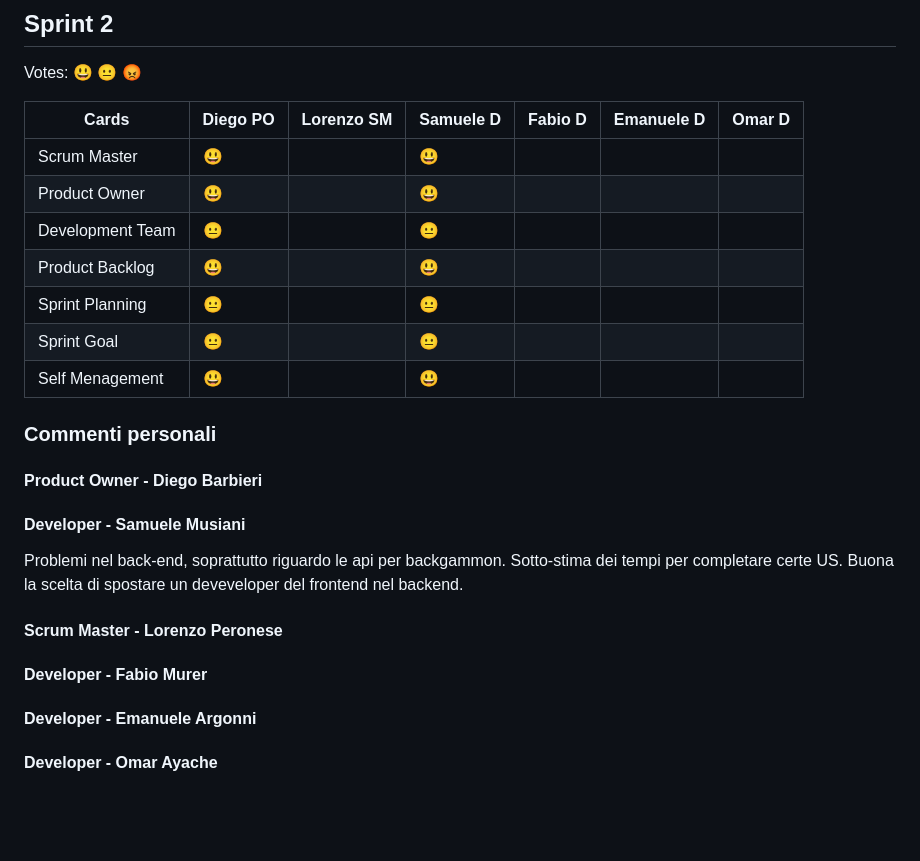
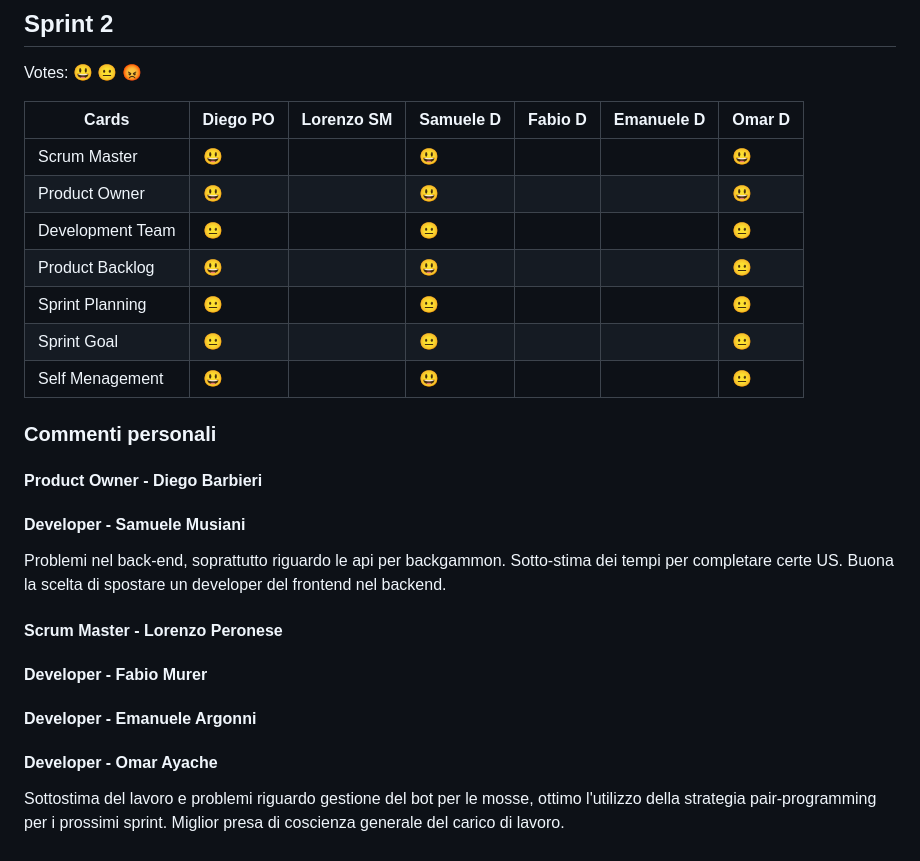
Before and after one commit to samuelemusiani/vezgammon, a Markdown page: doc/retrospettiva.md, the part around the change. Rendered like a GitHub page; blank space fills up the shorter version.

Commit message:
omar: retrospettiva

```diff
--- a/doc/retrospettiva.md
+++ b/doc/retrospettiva.md
@@ -48,21 +48,23 @@ Votes: 😃 😐 😡
 
 | Cards            | Diego PO | Lorenzo SM | Samuele D | Fabio D | Emanuele D | Omar D |
 | ---------------- | -------- | ---------- | --------- | ------- | ---------- | ------ |
-| Scrum Master     | 😃       |            | 😃        |         |            |        |
-| Product Owner    | 😃       |            | 😃        |         |            |        |
-| Development Team | 😐       |            | 😐        |         |            |        |
-| Product Backlog  | 😃       |            | 😃        |         |            |        |
-| Sprint Planning  | 😐       |            | 😐        |         |            |        |
-| Sprint Goal      | 😐       |            | 😐        |         |            |        |
-| Self Menagement  | 😃       |            | 😃        |         |            |        |
+| Scrum Master     | 😃       |            | 😃        |         |            | 😃     |
+| Product Owner    | 😃       |            | 😃        |         |            | 😃     |
+| Development Team | 😐       |            | 😐        |         |            | 😐     |
+| Product Backlog  | 😃       |            | 😃        |         |            | 😐     |
+| Sprint Planning  | 😐       |            | 😐        |         |            | 😐     |
+| Sprint Goal      | 😐       |            | 😐        |         |            | 😐     |
+| Self Menagement  | 😃       |            | 😃        |         |            | 😐     |
 
 ### Commenti personali
 #### Product Owner - Diego Barbieri
 #### Developer - Samuele Musiani
 Problemi nel back-end, soprattutto riguardo le api per backgammon. Sotto-stima dei tempi per completare certe US. Buona la scelta di spostare
-un deveveloper del frontend nel backend.
+un developer del frontend nel backend.
 
 #### Scrum Master - Lorenzo Peronese
 #### Developer - Fabio Murer
 #### Developer - Emanuele Argonni
 #### Developer - Omar Ayache
+Sottostima del lavoro e problemi riguardo gestione del bot per le mosse, ottimo l'utilizzo della strategia pair-programming per i prossimi sprint.
+Miglior presa di coscienza generale del carico di lavoro.
```
